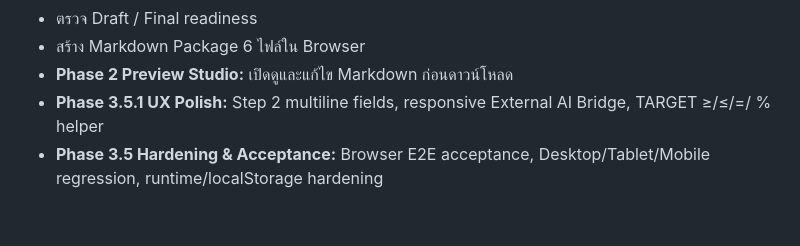
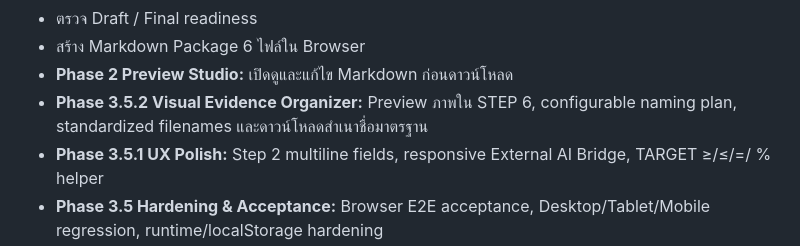
Before and after one commit to infobwd/pa-notebooklm-presentation-toolkit, a Markdown page: README.md, the part around the change. GitHub-like rendering; blank space fills up the shorter version.

Commit message:
docs: add Phase 3.5.2 visual organizer

```diff
--- a/README.md
+++ b/README.md
@@ -27,6 +27,7 @@ Expected GitHub Pages URL:
 - ตรวจ Draft / Final readiness
 - สร้าง Markdown Package 6 ไฟล์ใน Browser
 - **Phase 2 Preview Studio:** เปิดดูและแก้ไข Markdown ก่อนดาวน์โหลด
+- **Phase 3.5.2 Visual Evidence Organizer:** Preview ภาพใน STEP 6, configurable naming plan, standardized filenames และดาวน์โหลดสำเนาชื่อมาตรฐาน
 - **Phase 3.5.1 UX Polish:** Step 2 multiline fields, responsive External AI Bridge, TARGET ≥/≤/=/ % helper
 - **Phase 3.5 Hardening & Acceptance:** Browser E2E acceptance, Desktop/Tablet/Mobile regression, runtime/localStorage hardening
 - **Phase 3.4 Guided Import & Source Picker:** Import ตรวจ JSON อัตโนมัติเมื่อจำเป็น และ STEP 3 เลือก Source file/page จาก Document Reader ได้
```
